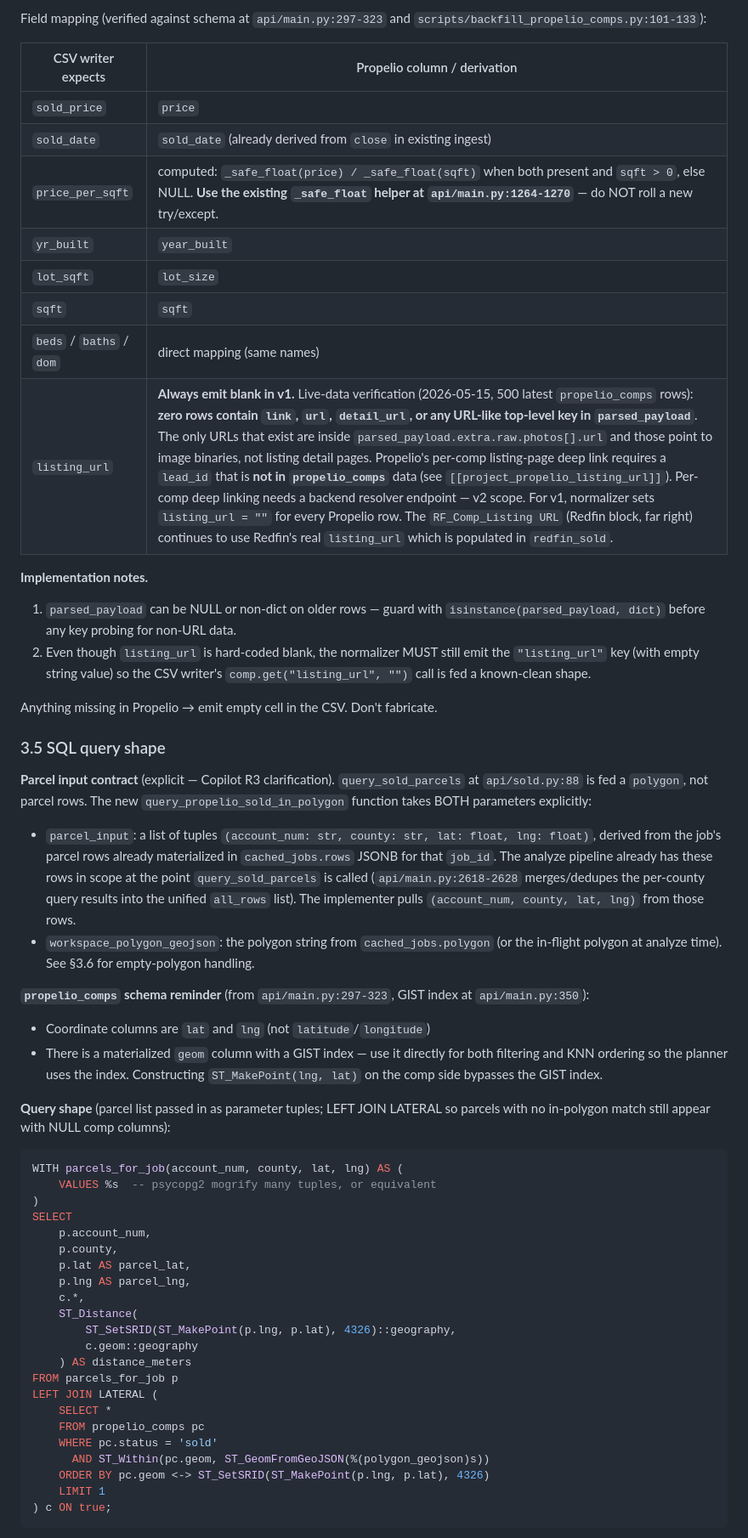
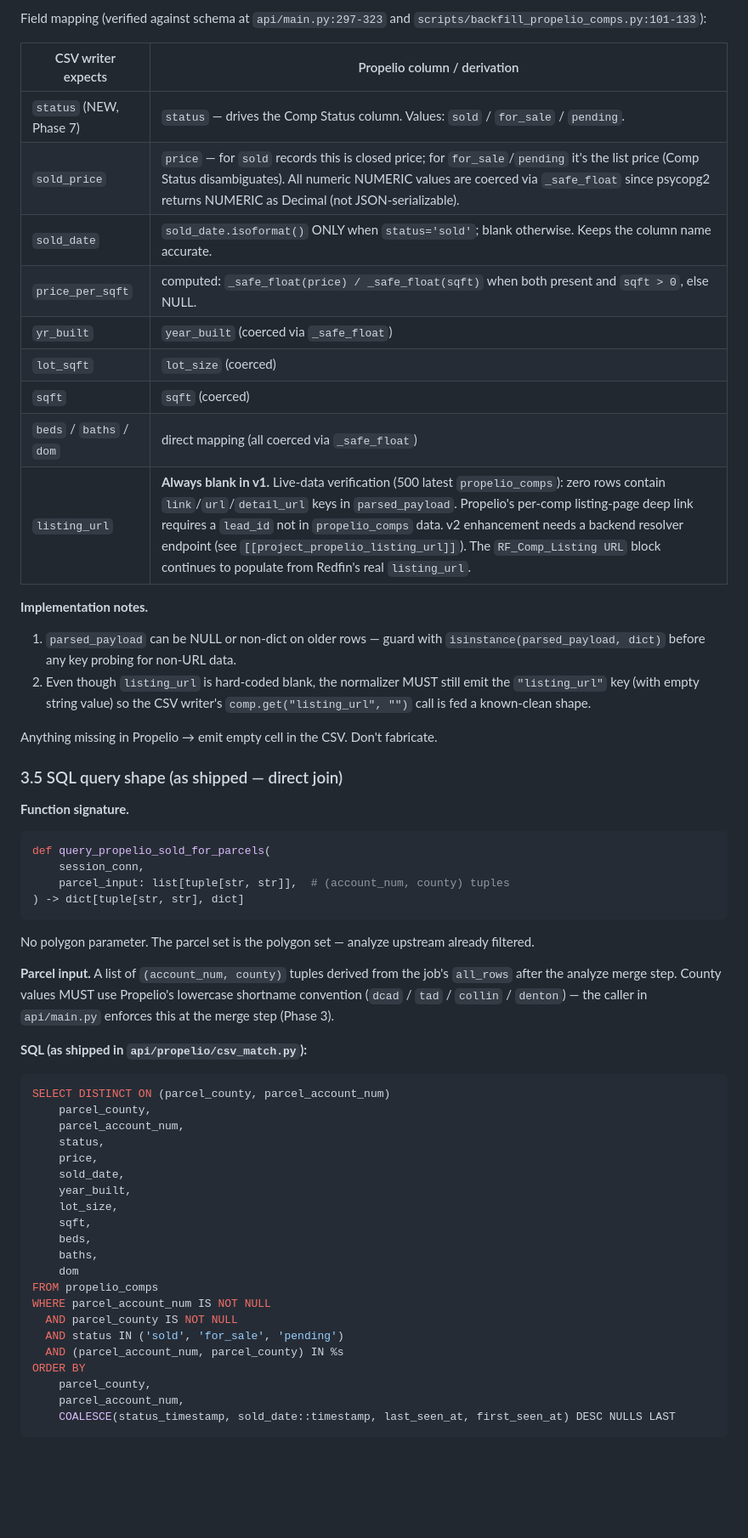
Before and after one commit to kosmickroma/lot-ledger, a Markdown page: docs/propelio/CSV_EXPORT_PROPELIO_REFACTOR_SPEC.md, the part around one of its changes. Shown at 85% size. Rendered like a GitHub page; blank space fills up the shorter version.

````diff
--- a/docs/propelio/CSV_EXPORT_PROPELIO_REFACTOR_SPEC.md
+++ b/docs/propelio/CSV_EXPORT_PROPELIO_REFACTOR_SPEC.md
@@ -74,14 +76,15 @@ Field mapping (verified against schema at `api/main.py:297-323` and `scripts/bac
 
 | CSV writer expects | Propelio column / derivation |
 |---|---|
-| `sold_price` | `price` |
-| `sold_date` | `sold_date` (already derived from `close` in existing ingest) |
-| `price_per_sqft` | computed: `_safe_float(price) / _safe_float(sqft)` when both present and `sqft > 0`, else NULL. **Use the existing `_safe_float` helper at `api/main.py:1264-1270`** — do NOT roll a new try/except. |
-| `yr_built` | `year_built` |
-| `lot_sqft` | `lot_size` |
-| `sqft` | `sqft` |
-| `beds` / `baths` / `dom` | direct mapping (same names) |
-| `listing_url` | **Always emit blank in v1.** Live-data verification (2026-05-15, 500 latest `propelio_comps` rows): **zero rows contain `link`, `url`, `detail_url`, or any URL-like top-level key in `parsed_payload`**. The only URLs that exist are inside `parsed_payload.extra.raw.photos[].url` and those point to image binaries, not listing detail pages. Propelio's per-comp listing-page deep link requires a `lead_id` that is **not in `propelio_comps`** data (see `[[project_propelio_listing_url]]`). Per-comp deep linking needs a backend resolver endpoint — v2 scope. For v1, normalizer sets `listing_url = ""` for every Propelio row. The `RF_Comp_Listing URL` (Redfin block, far right) continues to use Redfin's real `listing_url` which is populated in `redfin_sold`. |
+| `status` (NEW, Phase 7) | `status` — drives the Comp Status column. Values: `sold` / `for_sale` / `pending`. |
+| `sold_price` | `price` — for `sold` records this is closed price; for `for_sale`/`pending` it's the list price (Comp Status disambiguates). All numeric NUMERIC values are coerced via `_safe_float` since psycopg2 returns NUMERIC as Decimal (not JSON-serializable). |
+| `sold_date` | `sold_date.isoformat()` ONLY when `status='sold'`; blank otherwise. Keeps the column name accurate. |
+| `price_per_sqft` | computed: `_safe_float(price) / _safe_float(sqft)` when both present and `sqft > 0`, else NULL. |
+| `yr_built` | `year_built` (coerced via `_safe_float`) |
+| `lot_sqft` | `lot_size` (coerced) |
+| `sqft` | `sqft` (coerced) |
+| `beds` / `baths` / `dom` | direct mapping (all coerced via `_safe_float`) |
+| `listing_url` | **Always blank in v1.** Live-data verification (500 latest `propelio_comps`): zero rows contain `link`/`url`/`detail_url` keys in `parsed_payload`. Propelio's per-comp listing-page deep link requires a `lead_id` not in `propelio_comps` data. v2 enhancement needs a backend resolver endpoint (see `[[project_propelio_listing_url]]`). The `RF_Comp_Listing URL` block continues to populate from Redfin's real `listing_url`. |
 
 **Implementation notes.**
 1. `parsed_payload` can be NULL or non-dict on older rows — guard with `isinstance(parsed_payload, dict)` before any key probing for non-URL data.
@@ -89,41 +92,43 @@ Field mapping (verified against schema at `api/main.py:297-323` and `scripts/bac
 
 Anything missing in Propelio → emit empty cell in the CSV. Don't fabricate.
 
-### 3.5 SQL query shape
+### 3.5 SQL query shape (as shipped — direct join)
 
-**Parcel input contract** (explicit — Copilot R3 clarification). `query_sold_parcels` at `api/sold.py:88` is fed a `polygon`, not parcel rows. The new `query_propelio_sold_in_polygon` function takes BOTH parameters explicitly:
+**Function signature.**
+```python
+def query_propelio_sold_for_parcels(
+    session_conn,
+    parcel_input: list[tuple[str, str]],  # (account_num, county) tuples
+) -> dict[tuple[str, str], dict]
+```
 
-- `parcel_input`: a list of tuples `(account_num: str, county: str, lat: float, lng: float)`, derived from the job's parcel rows already materialized in `cached_jobs.rows` JSONB for that `job_id`. The analyze pipeline already has these rows in scope at the point `query_sold_parcels` is called (`api/main.py:2618-2628` merges/dedupes the per-county query results into the unified `all_rows` list). The implementer pulls `(account_num, county, lat, lng)` from those rows.
-- `workspace_polygon_geojson`: the polygon string from `cached_jobs.polygon` (or the in-flight polygon at analyze time). See §3.6 for empty-polygon handling.
+No polygon parameter. The parcel set is the polygon set — analyze upstream already filtered.
 
-**`propelio_comps` schema reminder** (from `api/main.py:297-323`, GIST index at `api/main.py:350`):
-- Coordinate columns are `lat` and `lng` (not `latitude`/`longitude`)
-- There is a materialized `geom` column with a GIST index — use it directly for both filtering and KNN ordering so the planner uses the index. Constructing `ST_MakePoint(lng, lat)` on the comp side bypasses the GIST index.
+**Parcel input.** A list of `(account_num, county)` tuples derived from the job's `all_rows` after the analyze merge step. County values MUST use Propelio's lowercase shortname convention (`dcad` / `tad` / `collin` / `denton`) — the caller in `api/main.py` enforces this at the merge step (Phase 3).
 
-**Query shape** (parcel list passed in as parameter tuples; LEFT JOIN LATERAL so parcels with no in-polygon match still appear with NULL comp columns):
+**SQL (as shipped in `api/propelio/csv_match.py`):**
 
 ```sql
-WITH parcels_for_job(account_num, county, lat, lng) AS (
-    VALUES %s  -- psycopg2 mogrify many tuples, or equivalent
-)
-SELECT
-    p.account_num,
-    p.county,
-    p.lat AS parcel_lat,
-    p.lng AS parcel_lng,
-    c.*,
-    ST_Distance(
-        ST_SetSRID(ST_MakePoint(p.lng, p.lat), 4326)::geography,
-        c.geom::geography
-    ) AS distance_meters
-FROM parcels_for_job p
-LEFT JOIN LATERAL (
-    SELECT *
-    FROM propelio_comps pc
-    WHERE pc.status = 'sold'
-      AND ST_Within(pc.geom, ST_GeomFromGeoJSON(%(polygon_geojson)s))
-    ORDER BY pc.geom <-> ST_SetSRID(ST_MakePoint(p.lng, p.lat), 4326)
-    LIMIT 1
-) c ON true;
+SELECT DISTINCT ON (parcel_county, parcel_account_num)
+    parcel_county,
+    parcel_account_num,
+    status,
+    price,
+    sold_date,
+    year_built,
+    lot_size,
+    sqft,
+    beds,
+    baths,
+    dom
+FROM propelio_comps
+WHERE parcel_account_num IS NOT NULL
+  AND parcel_county IS NOT NULL
+  AND status IN ('sold', 'for_sale', 'pending')
+  AND (parcel_account_num, parcel_county) IN %s
+ORDER BY
+    parcel_county,
+    parcel_account_num,
+    COALESCE(status_timestamp, sold_date::timestamp, last_seen_at, first_seen_at) DESC NULLS LAST
 ```
 
````
Also changed, not shown: other parts of docs/propelio/CSV_EXPORT_PROPELIO_REFACTOR_SPEC.md (+30 -44 lines).
